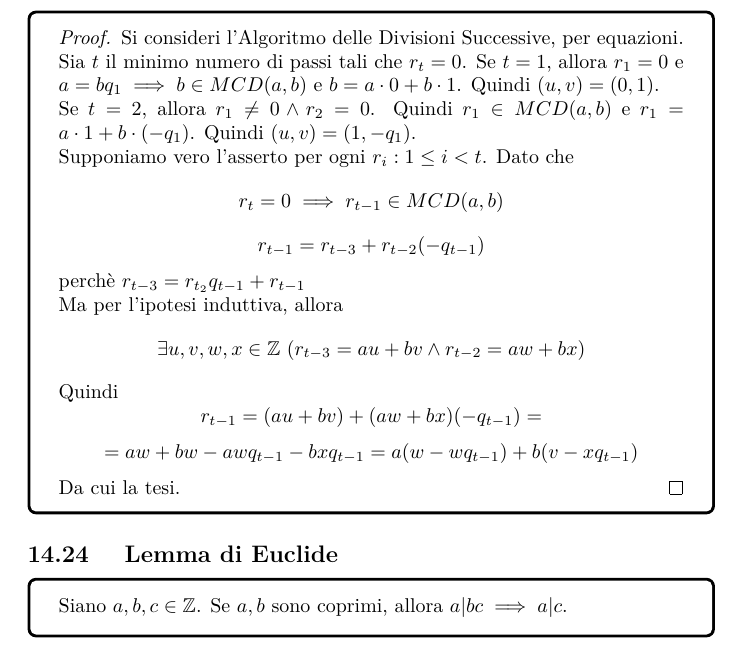
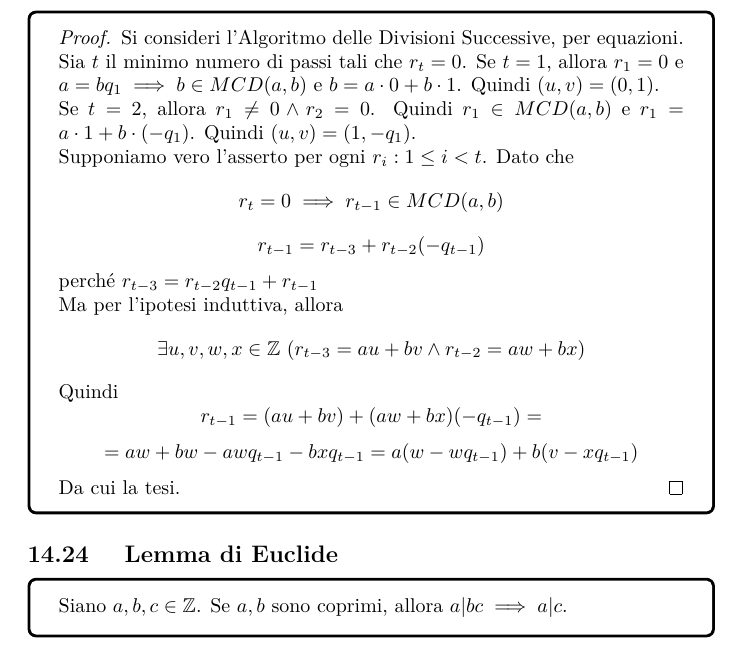
Before and after one commit to Manuel1705/Algebra-Bottom-Edition, a LaTeX document (main.tex, which reads Capitoli/Divisibilità.tex): part of page 118 of 162, cut so that both start at the same text. Compiled offline with pdfLaTeX.

Commit message:
update Teorema di Bézout

```diff
--- a/Capitoli/Divisibilità.tex
+++ b/Capitoli/Divisibilità.tex
@@ -292,8 +292,8 @@
 
     Supponiamo vero l'asserto per ogni \(r_i: 1 \leq i < t\). Dato che $$r_t = 0 \implies r_{t-1} \in MCD(a, b)$$
     $$r_{t-1} = r_{t-3} + r_{t-2}(-q_{t-1})$$
-    perchè
-    $r_{t-3}=r_{t_2}q_{t-1}+r_{t-1}$\\
+    perché
+    $r_{t-3}=r_{t-2}q_{t-1}+r_{t-1}$\\
      Ma per l'ipotesi induttiva, allora $$\exists u, v, w, x \in \mathbb Z\ (r_{t-3} = au + bv \land r_{t-2} = aw + bx)$$
     Quindi $$r_{t-1} = (au + bv) + (aw + bx)(-q_{t-1}) =$$
     $$= aw + bw - awq_{t-1} - bxq_{t-1} = a(w-wq_{t-1}) + b(v - xq_{t-1})$$
```
Also changed, not shown: main.pdf, 3 other files.
